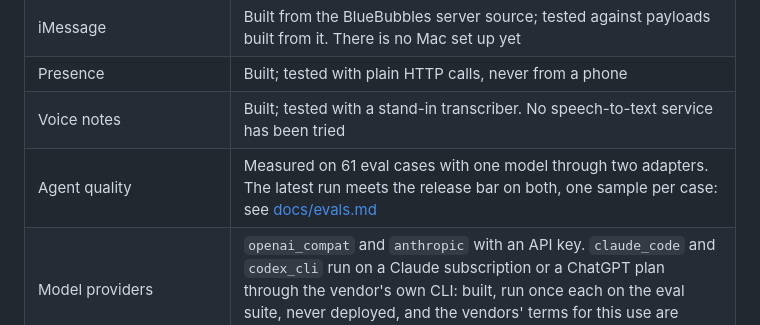
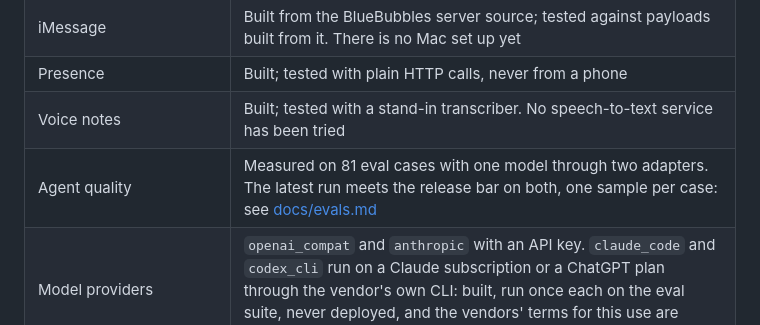
Before and after one commit to olamide226/houseagent, a Markdown page: README.md, the part around the change. Drawn GitHub-style.

Commit message:
docs(evals): the run before and after meal ideas

```diff
--- a/README.md
+++ b/README.md
@@ -41,7 +41,7 @@ on Telegram since October 2026**, and how much of it has met the real services d
 | iMessage | Built from the BlueBubbles server source; tested against payloads built from it. There is no Mac set up yet |
 | Presence | Built; tested with plain HTTP calls, never from a phone |
 | Voice notes | Built; tested with a stand-in transcriber. No speech-to-text service has been tried |
-| Agent quality | Measured on 61 eval cases with one model through two adapters. The latest run meets the release bar on both, one sample per case: see [docs/evals.md](docs/evals.md#latest-results) |
+| Agent quality | Measured on 81 eval cases with one model through two adapters. The latest run meets the release bar on both, one sample per case: see [docs/evals.md](docs/evals.md#latest-results) |
 | Model providers | `openai_compat` and `anthropic` with an API key. `claude_code` and `codex_cli` run on a Claude subscription or a ChatGPT plan through the vendor's own CLI: built, run once each on the eval suite, never deployed, and the vendors' terms for this use are unclear: see [docs/llm.md](docs/llm.md#subscription-providers) |
 | Letta runtime | Optional and off by default. Built, compared with the plain loop on the eval suite, and not promoted: see [docs/evals.md](docs/evals.md#the-letta-comparison) |
 | Helm chart | Linted and rendered; never installed on a cluster |
```
Also changed, not shown: docs/evals.md (+59 -0 lines).
